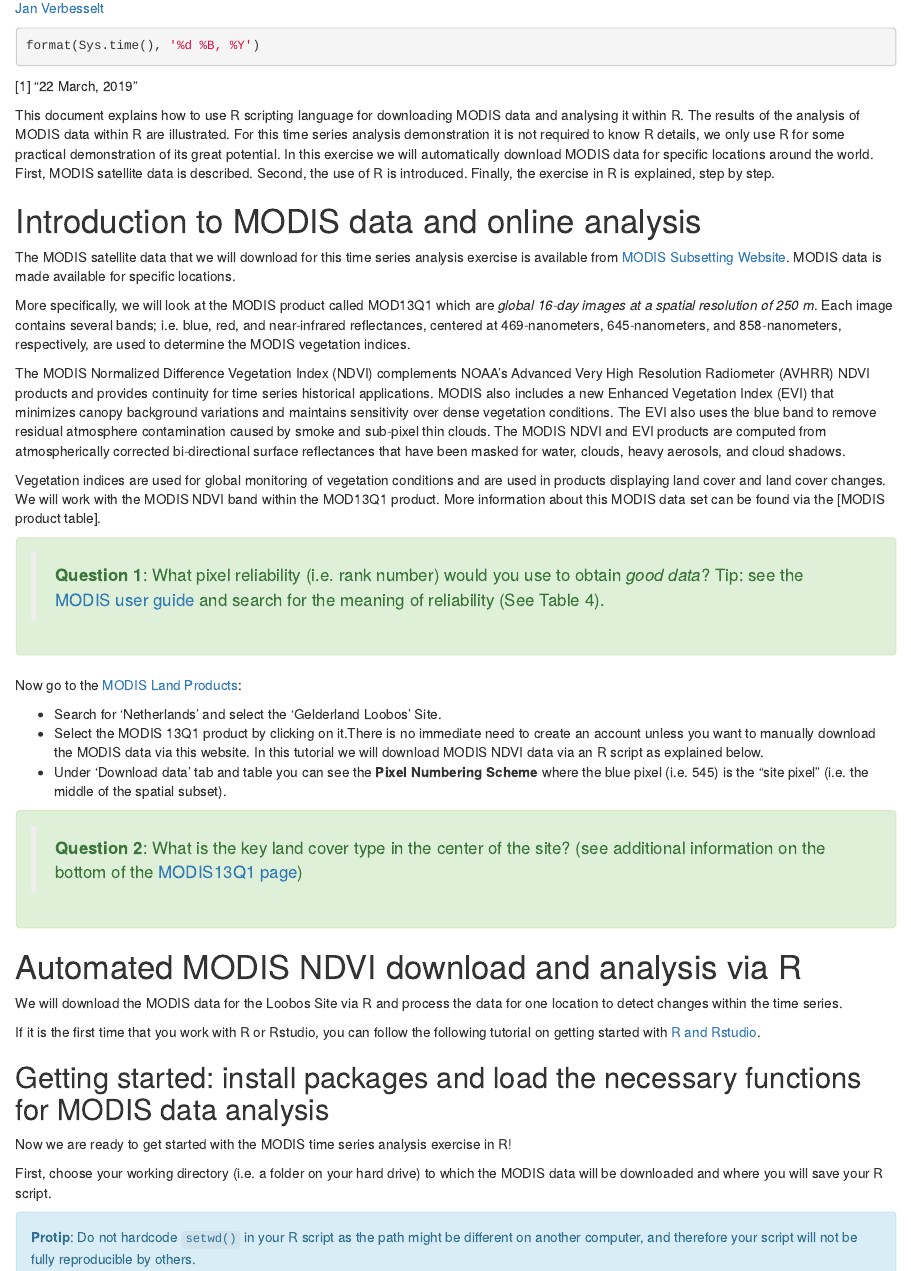
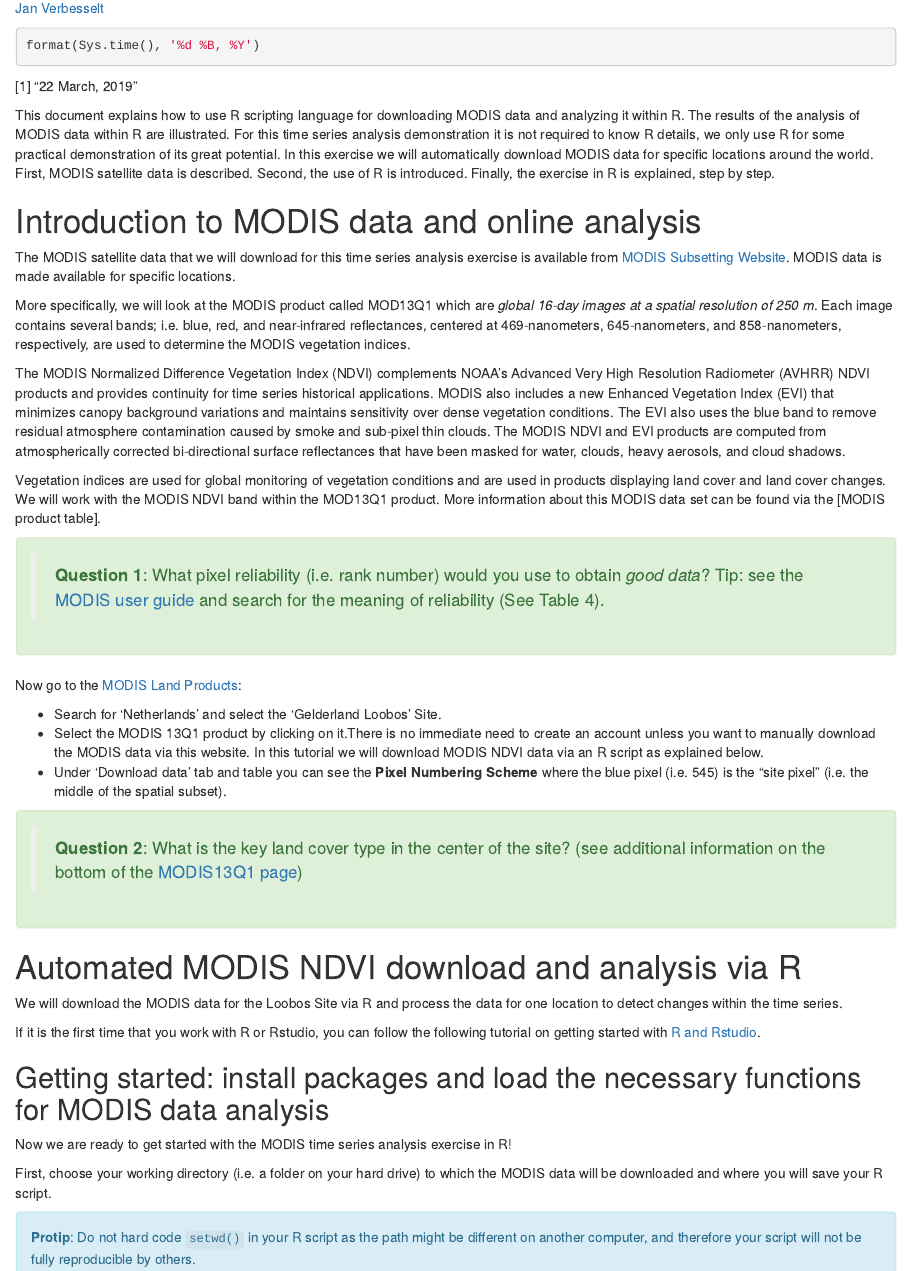
Before and after one commit to janverbesselt/BFASTforAEO, an R Markdown document (index.Rmd): the page in a window 1100 px wide, from 230 px down. Rendered offline with R 4.5, knitr and Pandoc, with nearby package versions; drawn as R Markdown's standard HTML page in place of the format the file asks for; some code elsewhere in the file could not run offline.

Commit message:
spell check

````diff
--- a/index.Rmd
+++ b/index.Rmd
@@ -21,7 +21,7 @@ output:
 format(Sys.time(), '%d %B, %Y')
 ```
 
-This document explains how to use R scripting language for downloading MODIS data and analysing it within R. The results of the analysis of MODIS data within R are illustrated. For this time series analysis demonstration it is not required to know R details, we only use R for some practical demonstration of its great potential. In this exercise we will automatically download MODIS data for specific locations around the world.
+This document explains how to use R scripting language for downloading MODIS data and analyzing it within R. The results of the analysis of MODIS data within R are illustrated. For this time series analysis demonstration it is not required to know R details, we only use R for some practical demonstration of its great potential. In this exercise we will automatically download MODIS data for specific locations around the world.
 First, MODIS satellite data is described. Second, the use of R is introduced. Finally, the exercise in R is explained, step by step.
 
 # Introduction to MODIS data and online analysis
@@ -63,7 +63,7 @@ Now we are ready to get started with the MODIS time series analysis exercise in
 
 First, choose your working directory (i.e. a folder on your hard drive) to which the MODIS data will be downloaded and where you will save your R script.
 ```{block type="alert alert-info"}
-**Protip**: Do not hardcode `setwd()` in your R script as the path might be different on another computer, and therefore your script will not be fully reproducible by others.
+**Protip**: Do not hard code `setwd()` in your R script as the path might be different on another computer, and therefore your script will not be fully reproducible by others.
 ```
 
 In RStudio you can set your working directory this way, if you have saved your R script to your working directory:
````
Also changed, not shown: index.html.
